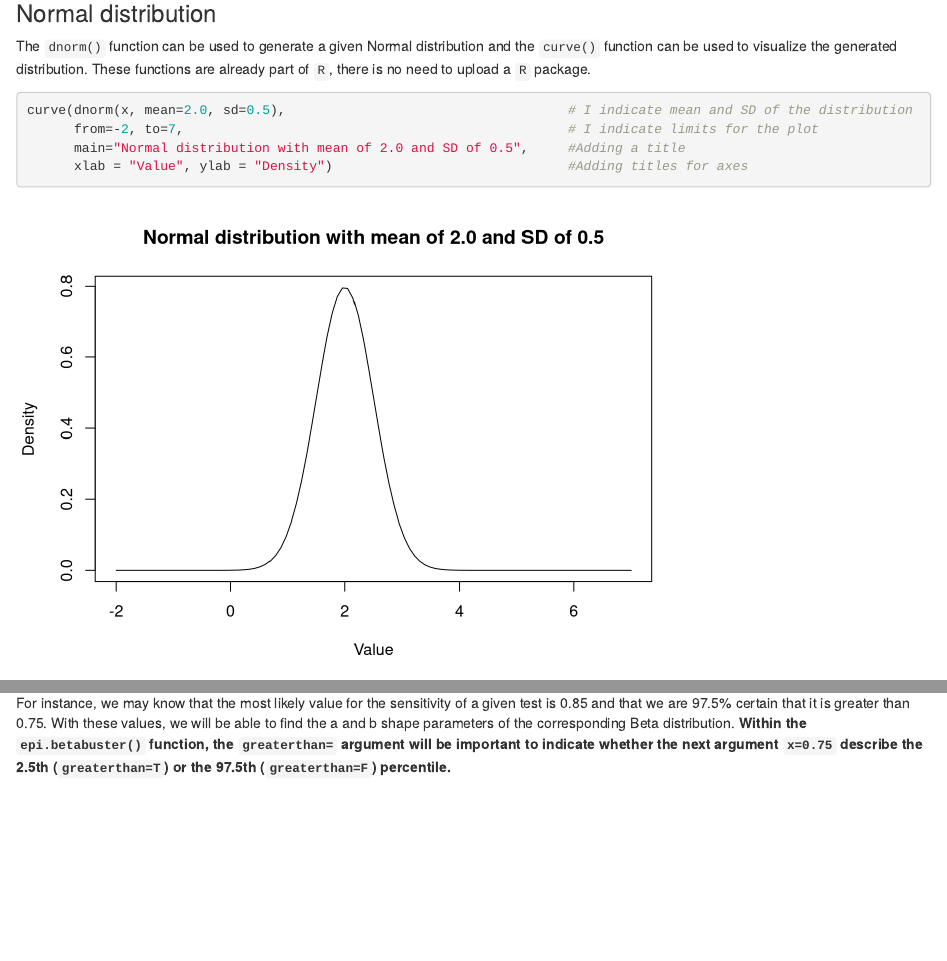
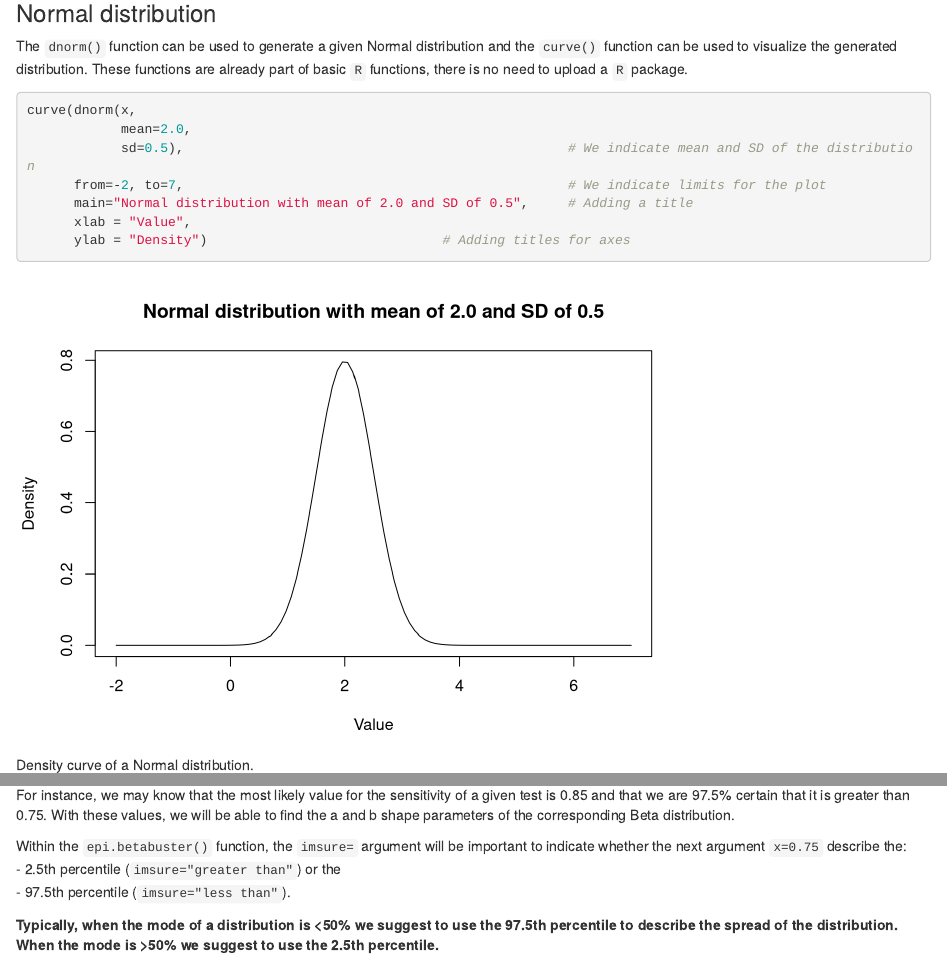
Before and after one commit to dufours/Dx-LCM-Bookdown, an R Markdown document (01-Distributions.Rmd): the page in a window 1100 px wide, from 710 px down, and a second part further down, joined at a grey line. Rendered offline with R 4.5, knitr and Pandoc, with nearby package versions; some code elsewhere in the file could not run offline.

Commit message:
Update chapter 1 - distributions

````diff
--- a/01-Distributions.Rmd
+++ b/01-Distributions.Rmd
@@ -43,39 +43,50 @@ One of the first things that you will need for any Bayesian analysis is a way to
 
 
 ### Normal distribution
-The `dnorm()` function can be used to generate a given Normal distribution and the `curve()` function can be used to visualize the generated distribution. These functions are already part of `R`, there is no need to upload a `R` package.
+The `dnorm()` function can be used to generate a given Normal distribution and the `curve()` function can be used to visualize the generated distribution. These functions are already part of basic `R` functions, there is no need to upload a `R` package.
 
 ```{r, message=FALSE, warning=FALSE, fig.cap="Density curve of a Normal distribution."}
-curve(dnorm(x, mean=2.0, sd=0.5),                                    # I indicate mean and SD of the distribution
-      from=-2, to=7,                                                 # I indicate limits for the plot
-      main="Normal distribution with mean of 2.0 and SD of 0.5",     #Adding a title
-      xlab = "Value", ylab = "Density")                              #Adding titles for axes
-
+curve(dnorm(x,
+            mean=2.0,
+            sd=0.5),                                                 # We indicate mean and SD of the distribution
+      from=-2, to=7,                                                 # We indicate limits for the plot
+      main="Normal distribution with mean of 2.0 and SD of 0.5",     # Adding a title
+      xlab = "Value",
+      ylab = "Density")                              # Adding titles for axes
 ```
 Note that a Normal distribution with mean of zero and a very large *SD* provides very little information. Such distribution would be referred to as **uniform or flat distribution** (A.K.A.; a vague distribution).
 ```{r, message=FALSE, warning=FALSE, fig.cap="Density curve of a flat Normal distribution."}
-curve(dnorm(x, mean=0.0, sd=10000000000),
+curve(dnorm(x,
+            mean=0.0,
+            sd=10000000000),
       from=-100, to=100,
       main="A flat Normal distribution",
-      xlab = "Value", ylab = "Density")
-
+      xlab = "Value",
+      ylab = "Density")
 ```
 
 ### Uniform distribution
 In the same manner, we could visualize a uniform distribution using the `dunif()` function. In the following example, we assumed that any values between -5.0 and 5.0 are equally probable.
 ```{r, message=FALSE, warning=FALSE, fig.cap="Density curve of a Uniform distribution."}
-curve(dunif(x, min=-5.0, max=5.0),
+curve(dunif(x,
+            min=-5.0,
+            max=5.0),
       from=-10, to=10,
       main="Uniform distribution with -5.0 and 5.0 limits",
-      xlab = "Value", ylab = "Density")
-
-
+      xlab = "Value",
+      ylab = "Density")
 ```
 
 ### Beta distribution
 Beta distributions are another type of distributions that will specifically be used for parameters that are proportions (i.e., bounded between 0.0 and 1.0). <b>For this specific workshop, they will be very handy, since sensitivity, specificity, and prevalence are all proportions </b>. The `epi.betabuster()` function from the `epiR` library can be used to define a given prior distribution based on previous knowledge. When you use the `epi.betabuster()` function, it creates a new `R` object containing different elements. Among these, one element will be named *shape1* and another *shape2*. These correspond to the *a* and *b* shape parameters of the corresponding Beta distribution.
 
-For instance, we may know that the most likely value for the sensitivity of a given test is 0.85 and that we are 97.5% certain that it is greater than 0.75. With these values, we will be able to find the a and b shape parameters of the corresponding Beta distribution. **Within the `epi.betabuster()` function, the `greaterthan=` argument will be important to indicate whether the next argument `x=0.75`  describe the 2.5th (`greaterthan=T`) or the 97.5th (`greaterthan=F`) percentile.**
+For instance, we may know that the most likely value for the sensitivity of a given test is 0.85 and that we are 97.5% certain that it is greater than 0.75. With these values, we will be able to find the a and b shape parameters of the corresponding Beta distribution.
+
+Within the `epi.betabuster()` function, the `imsure=` argument will be important to indicate whether the next argument `x=0.75` describe the:
+- 2.5th percentile (`imsure="greater than"`) or the
+- 97.5th percentile (`imsure="less than"`).
+
+**Typically, when the mode of a distribution is <50% we suggest to use the 97.5th percentile to describe the spread of the distribution. When the mode is >50% we suggest to use the 2.5th percentile.**
 
 ```{r, message=FALSE, warning=FALSE, fig.cap="Density curve of a Beta distribution for a test sensitivity."}
 library(epiR)
````
Also changed, not shown: 01-Distributions.Rmd (25 more changed lines).
